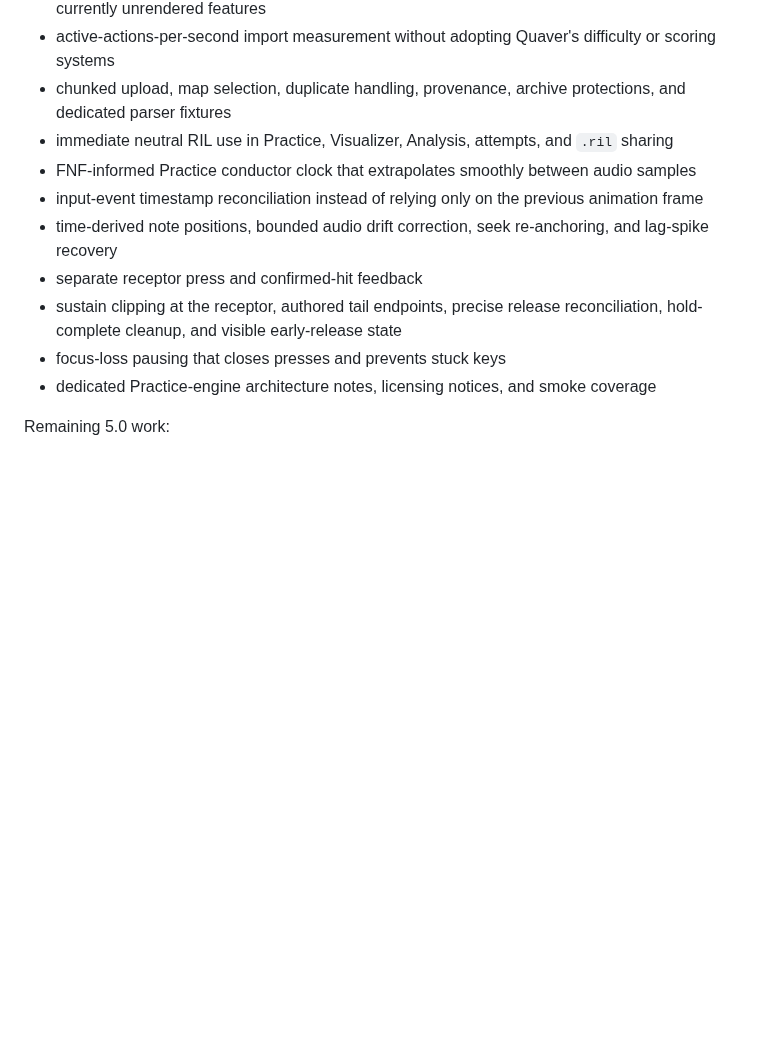
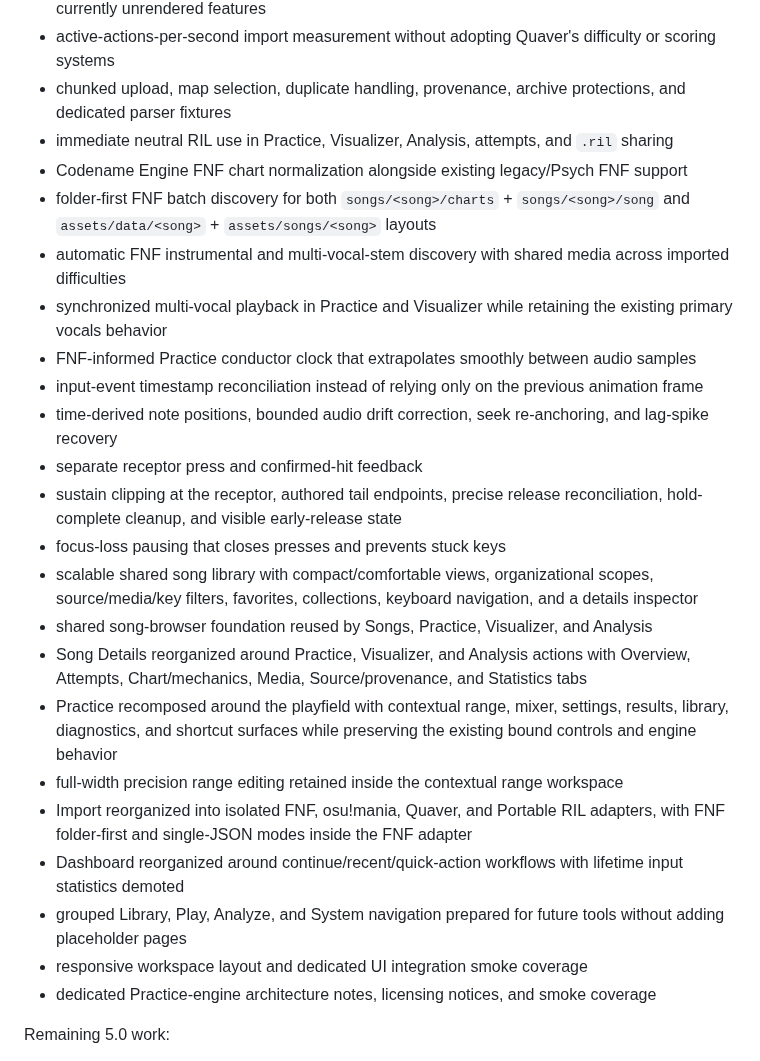
Before and after one commit to gumba21/Rhythm-Input-Lab, a Markdown page: ROADMAP.md, the part around the change. Drawn GitHub-style; blank space fills up the shorter version.

Commit message:
Document 5.0 workspace and FNF compatibility work

```diff
--- a/ROADMAP.md
+++ b/ROADMAP.md
@@ -109,12 +109,25 @@ Completed in the current development branch:
 - active-actions-per-second import measurement without adopting Quaver's difficulty or scoring systems
 - chunked upload, map selection, duplicate handling, provenance, archive protections, and dedicated parser fixtures
 - immediate neutral RIL use in Practice, Visualizer, Analysis, attempts, and `.ril` sharing
+- Codename Engine FNF chart normalization alongside existing legacy/Psych FNF support
+- folder-first FNF batch discovery for both `songs/<song>/charts` + `songs/<song>/song` and `assets/data/<song>` + `assets/songs/<song>` layouts
+- automatic FNF instrumental and multi-vocal-stem discovery with shared media across imported difficulties
+- synchronized multi-vocal playback in Practice and Visualizer while retaining the existing primary vocals behavior
 - FNF-informed Practice conductor clock that extrapolates smoothly between audio samples
 - input-event timestamp reconciliation instead of relying only on the previous animation frame
 - time-derived note positions, bounded audio drift correction, seek re-anchoring, and lag-spike recovery
 - separate receptor press and confirmed-hit feedback
 - sustain clipping at the receptor, authored tail endpoints, precise release reconciliation, hold-complete cleanup, and visible early-release state
 - focus-loss pausing that closes presses and prevents stuck keys
+- scalable shared song library with compact/comfortable views, organizational scopes, source/media/key filters, favorites, collections, keyboard navigation, and a details inspector
+- shared song-browser foundation reused by Songs, Practice, Visualizer, and Analysis
+- Song Details reorganized around Practice, Visualizer, and Analysis actions with Overview, Attempts, Chart/mechanics, Media, Source/provenance, and Statistics tabs
+- Practice recomposed around the playfield with contextual range, mixer, settings, results, library, diagnostics, and shortcut surfaces while preserving the existing bound controls and engine behavior
+- full-width precision range editing retained inside the contextual range workspace
+- Import reorganized into isolated FNF, osu!mania, Quaver, and Portable RIL adapters, with FNF folder-first and single-JSON modes inside the FNF adapter
+- Dashboard reorganized around continue/recent/quick-action workflows with lifetime input statistics demoted
+- grouped Library, Play, Analyze, and System navigation prepared for future tools without adding placeholder pages
+- responsive workspace layout and dedicated UI integration smoke coverage
 - dedicated Practice-engine architecture notes, licensing notices, and smoke coverage
 
 Remaining 5.0 work:
```
